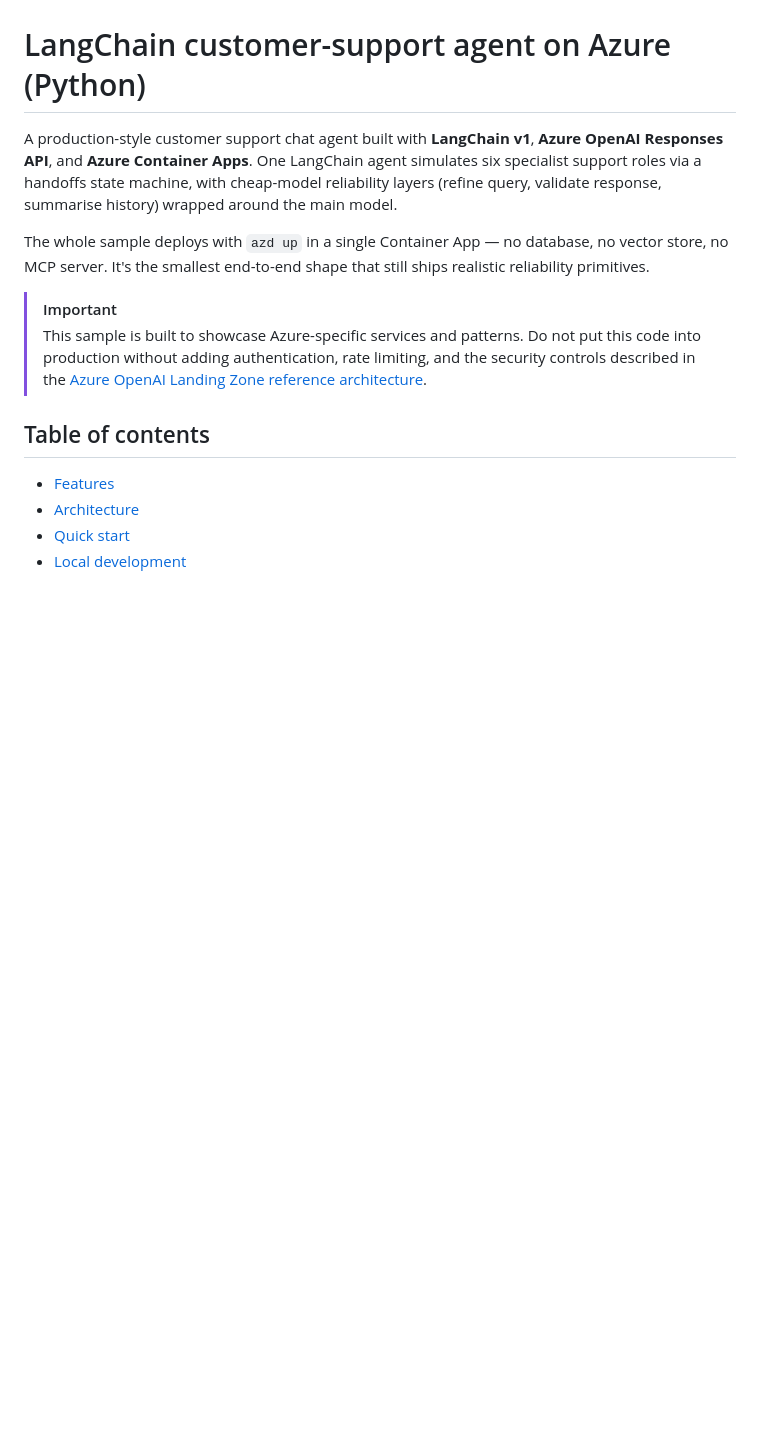
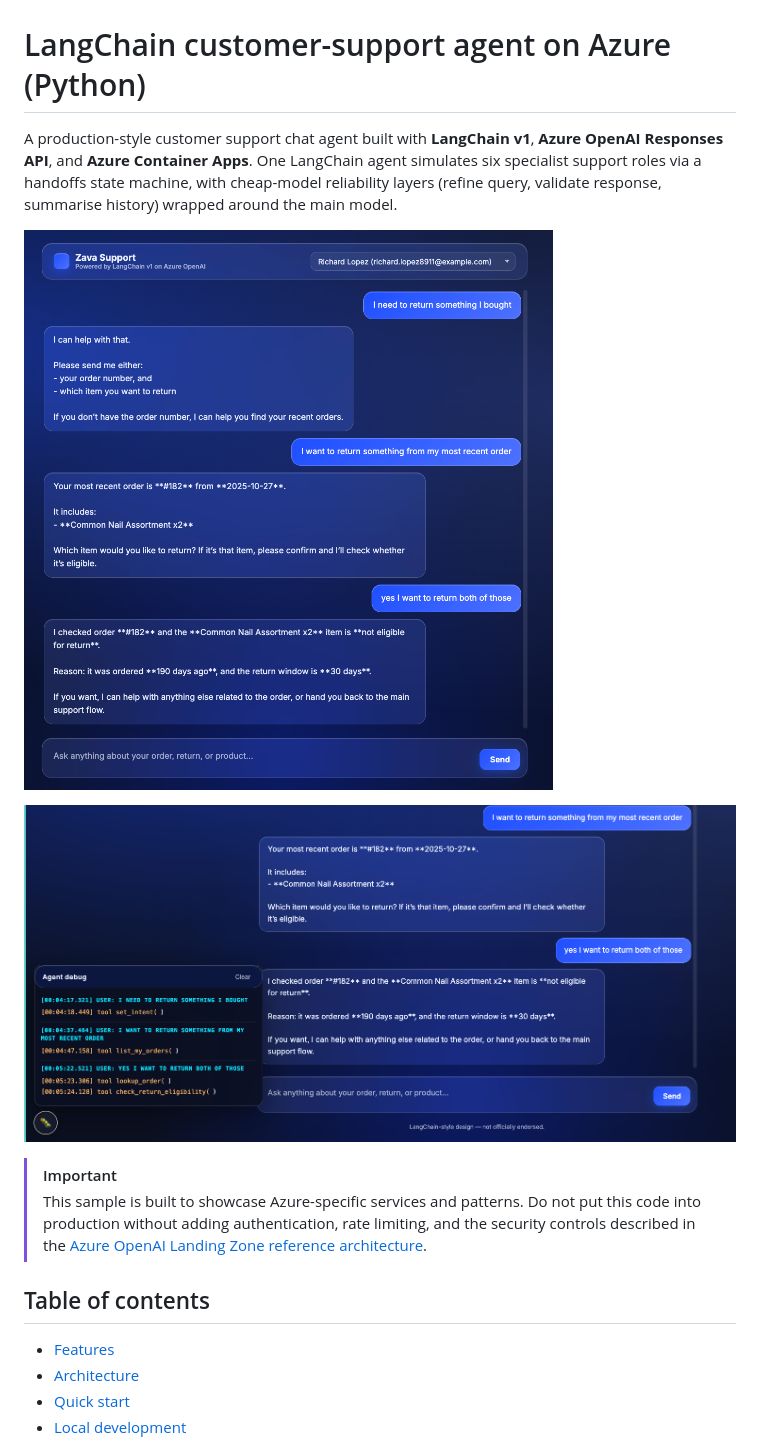
Before and after one commit to Azure-Samples/langchain-azure-customer-support-agent, a Markdown page: README.md, the part around the change. GitHub-like rendering; pictures changed too: docs/images/chat.png (added), docs/images/debug.png (added); blank space fills up the shorter version.

Commit message:
Add chat UI and debug drawer screenshots to README

```diff
--- a/README.md
+++ b/README.md
@@ -20,7 +20,9 @@ urlFragment: langchain-azure-customer-support-agent
 
 A production-style customer support chat agent built with **LangChain v1**, **Azure OpenAI Responses API**, and **Azure Container Apps**. One LangChain agent simulates six specialist support roles via a handoffs state machine, with cheap-model reliability layers (refine query, validate response, summarise history) wrapped around the main model.
 
-The whole sample deploys with `azd up` in a single Container App — no database, no vector store, no MCP server. It's the smallest end-to-end shape that still ships realistic reliability primitives.
+![Chat UI](docs/images/chat.png)
+
+![Agent debug drawer showing tool calls and handoffs live](docs/images/debug.png)
 
 > [!IMPORTANT]
 > This sample is built to showcase Azure-specific services and patterns. Do not put this code into production without adding authentication, rate limiting, and the security controls described in the [Azure OpenAI Landing Zone reference architecture](https://techcommunity.microsoft.com/blog/azurearchitectureblog/azure-openai-landing-zone-reference-architecture/3882102).
```
